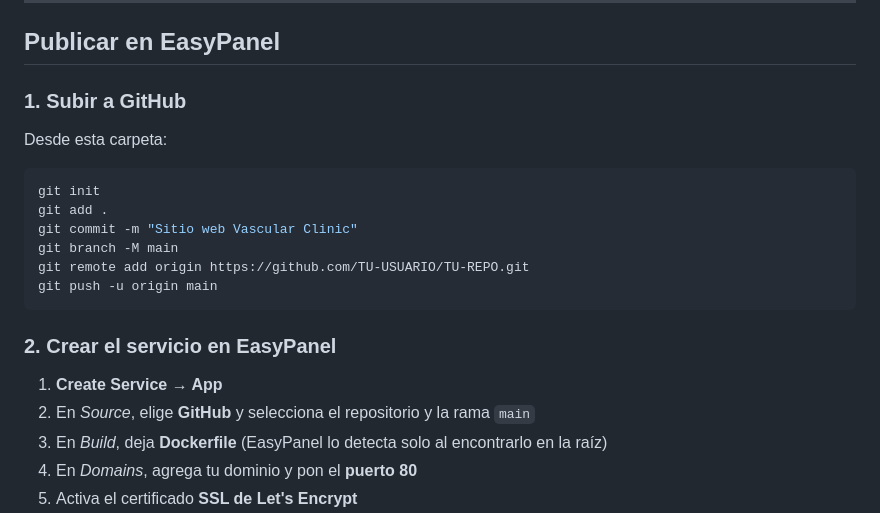
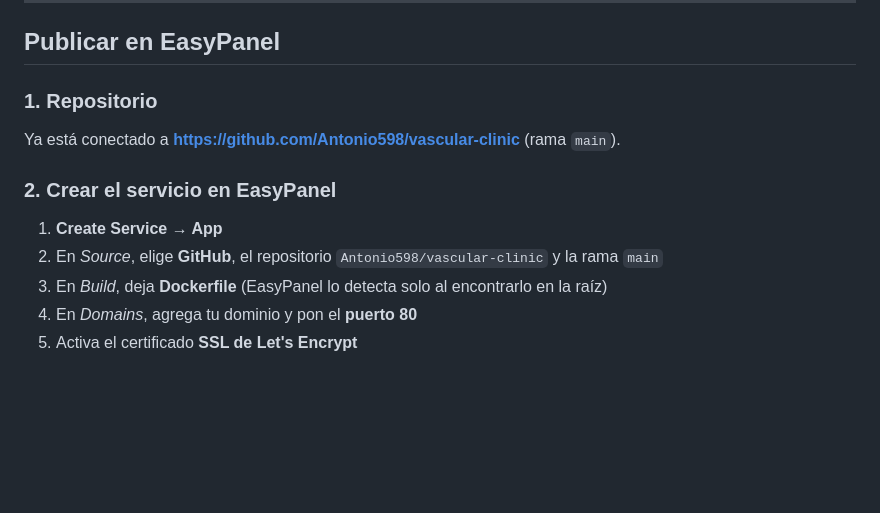
Before and after one commit to Antonio598/vascular-clinic, a Markdown page: README.md, the part around the change. Rendered like a GitHub page; blank space fills up the shorter version.

Commit message:
Apunta las instrucciones del README al repositorio real
Co-Authored-By: Claude Opus 5 <noreply@anthropic.com>

````diff
--- a/README.md
+++ b/README.md
@@ -155,23 +155,14 @@ La red de puntos del fondo se apaga en `js/main.js`, bloque `08. RED VASCULAR`.
 
 ## Publicar en EasyPanel
 
-### 1. Subir a GitHub
+### 1. Repositorio
 
-Desde esta carpeta:
-
-```bash
-git init
-git add .
-git commit -m "Sitio web Vascular Clinic"
-git branch -M main
-git remote add origin https://github.com/TU-USUARIO/TU-REPO.git
-git push -u origin main
-```
+Ya está conectado a **https://github.com/Antonio598/vascular-clinic** (rama `main`).
 
 ### 2. Crear el servicio en EasyPanel
 
 1. **Create Service → App**
-2. En *Source*, elige **GitHub** y selecciona el repositorio y la rama `main`
+2. En *Source*, elige **GitHub**, el repositorio `Antonio598/vascular-clinic` y la rama `main`
 3. En *Build*, deja **Dockerfile** (EasyPanel lo detecta solo al encontrarlo en la raíz)
 4. En *Domains*, agrega tu dominio y pon el **puerto 80**
 5. Activa el certificado **SSL de Let's Encrypt**
````
